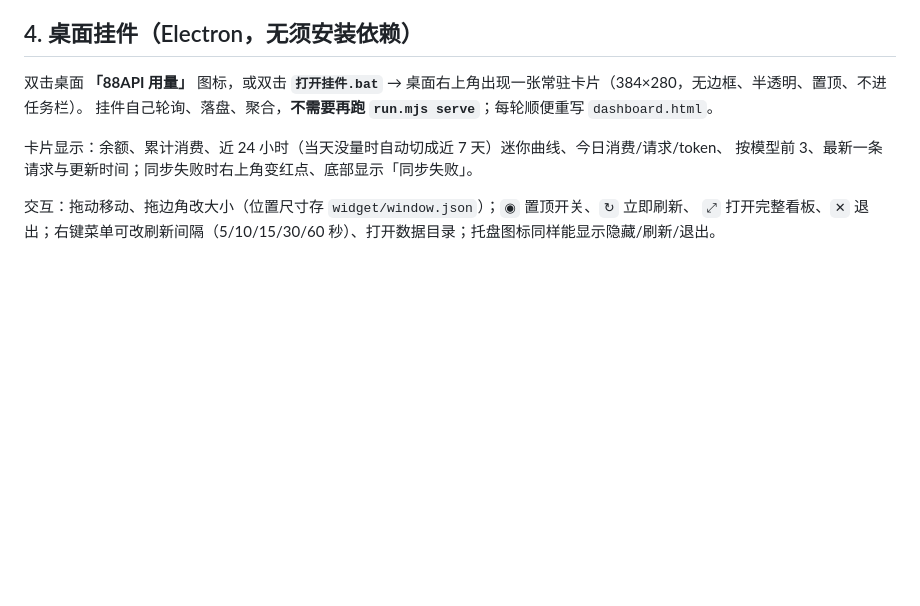
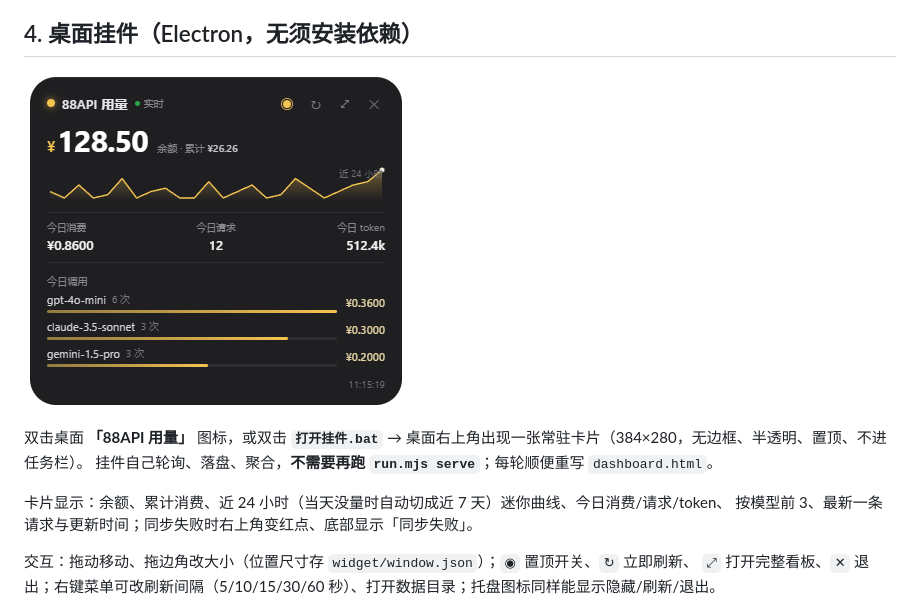
Before and after one commit to mingmoumou/88api-usage, a Markdown page: README.md, the part around the change. GitHub-like rendering; pictures changed too: widget/preview.png (added); blank space fills up the shorter version.

Commit message:
README 增加脱敏预览图，挂件支持 DEMO 示例数据模式

```diff
--- a/README.md
+++ b/README.md
@@ -64,6 +64,8 @@ Windows 上用 DSH 自带的 node：
 
 ## 4. 桌面挂件（Electron，无须安装依赖）
 
+![挂件预览](widget/preview.png)
+
 双击桌面 **「88API 用量」** 图标，或双击 **`打开挂件.bat`** → 桌面右上角出现一张常驻卡片（384×280，无边框、半透明、置顶、不进任务栏）。
 挂件自己轮询、落盘、聚合，**不需要再跑 `run.mjs serve`**；每轮顺便重写 `dashboard.html`。
 
```
Also changed, not shown: 2 other files.
